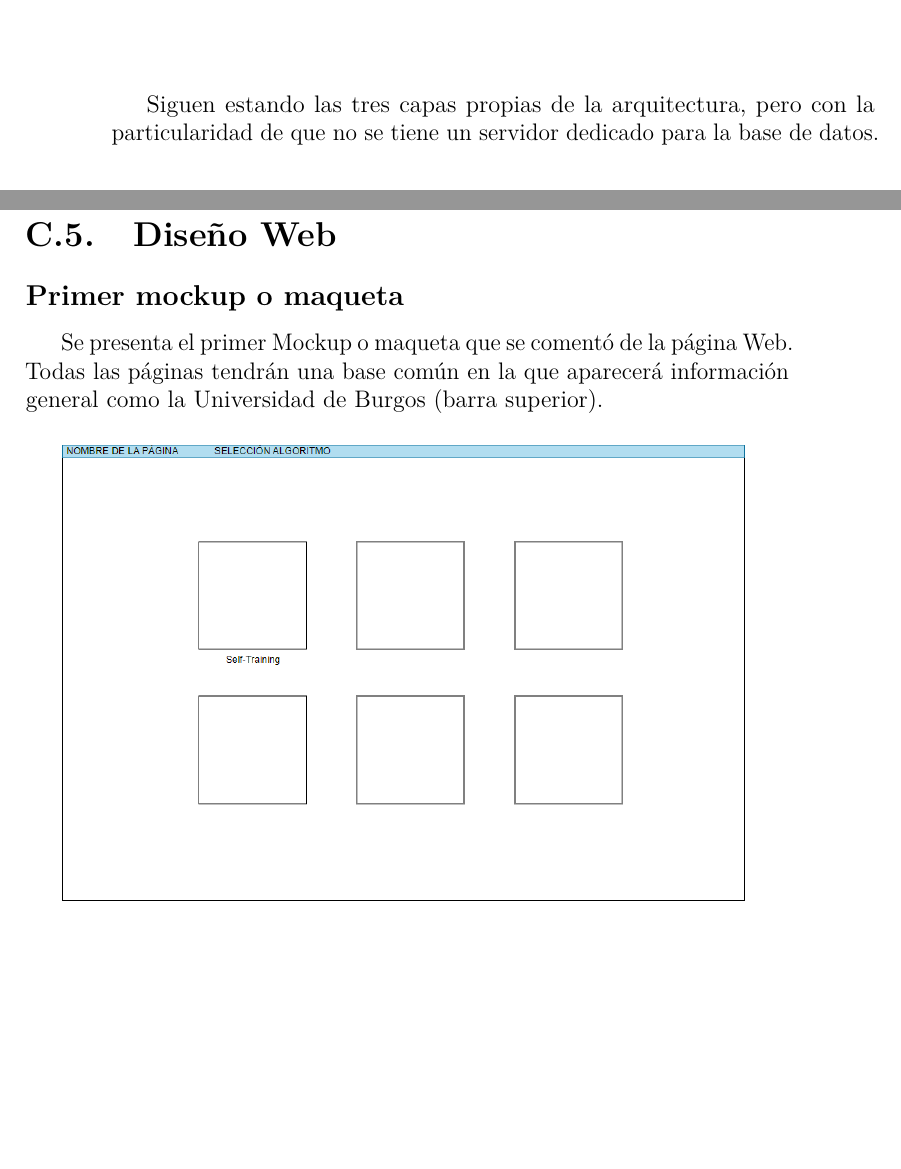
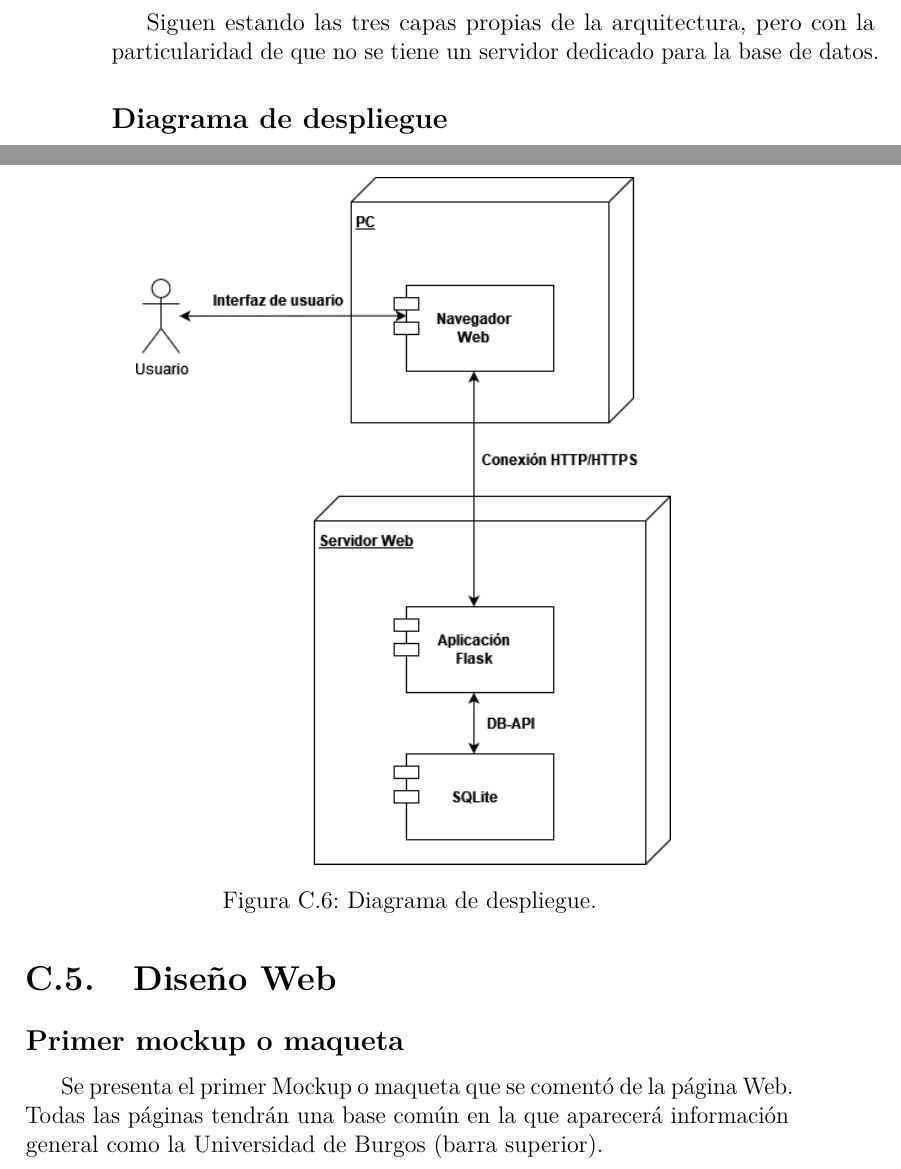
Before and after one commit to dmacha27/TFG-SemiSupervisado, a LaTeX book (doc/anexos.tex, which reads doc/tex/C_Diseno.tex): two parts of pages 78 and 79 of 121, joined at a grey line, cut so that both start at the same text, the shorter picture padded with empty space. Compiled offline with pdfLaTeX.

Commit message:
Añadir diagrama de despliegue #64

```diff
--- a/doc/tex/C_Diseno.tex
+++ b/doc/tex/C_Diseno.tex
@@ -439,6 +439,10 @@ como en la figura \ref{fig:anexos/diseño/ArquitecturaVASS}.
 Siguen estando las tres capas propias de la arquitectura, pero con la
 particularidad de que no se tiene un servidor dedicado para la base de datos.
 
+\subsection{Diagrama de despliegue}
+
+\imagencontamano{anexos/diseño/DiagramaDespliegue}{Diagrama de despliegue.}{0.7}
+
 \section{Diseño Web}
 
 \subsection{Primer mockup o maqueta}
```
Also changed, not shown: README.md, doc/img/anexos/diseño/DiagramaDespliegue.png (added), 1 other file.
